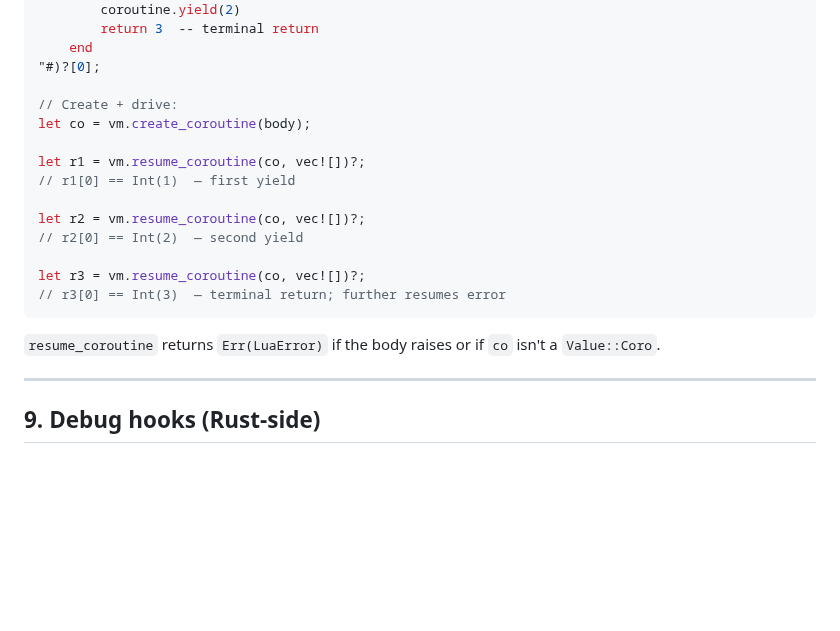
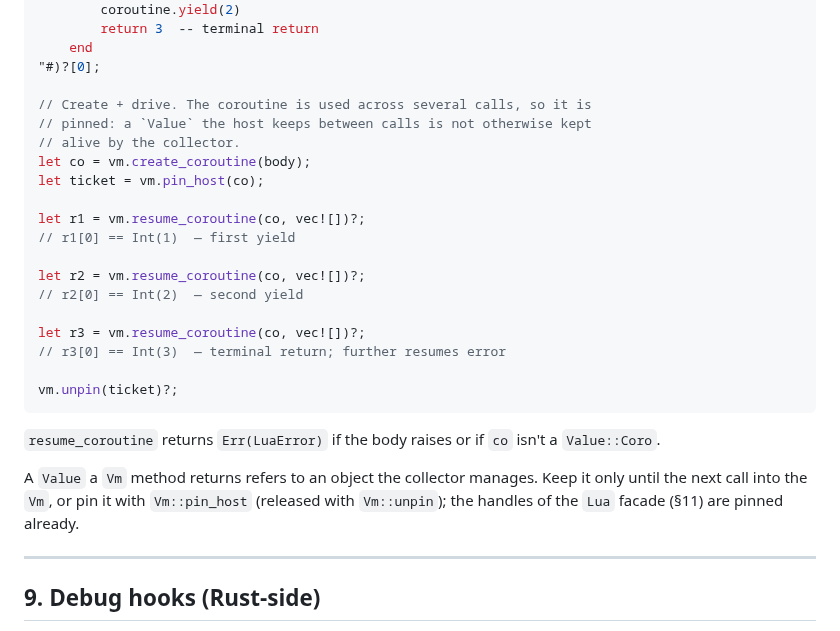
Before and after one commit to goliajp/luna, a Markdown page: docs/embedding.md, the part around the change. Rendered like a GitHub page; blank space fills up the shorter version.

Commit message:
docs: pin a coroutine the host drives across calls

````diff
--- a/docs/embedding.md
+++ b/docs/embedding.md
@@ -676,8 +676,11 @@ let body = vm.eval(r#"
     end
 "#)?[0];
 
-// Create + drive:
+// Create + drive. The coroutine is used across several calls, so it is
+// pinned: a `Value` the host keeps between calls is not otherwise kept
+// alive by the collector.
 let co = vm.create_coroutine(body);
+let ticket = vm.pin_host(co);
 
 let r1 = vm.resume_coroutine(co, vec![])?;
 // r1[0] == Int(1)  — first yield
@@ -687,10 +690,17 @@ let r2 = vm.resume_coroutine(co, vec![])?;
 
 let r3 = vm.resume_coroutine(co, vec![])?;
 // r3[0] == Int(3)  — terminal return; further resumes error
+
+vm.unpin(ticket)?;
 ```
 
 `resume_coroutine` returns `Err(LuaError)` if the body raises or
 if `co` isn't a `Value::Coro`.
+
+A `Value` a `Vm` method returns refers to an object the collector
+manages. Keep it only until the next call into the `Vm`, or pin it
+with `Vm::pin_host` (released with `Vm::unpin`); the handles of the
+`Lua` facade (§11) are pinned already.
 
 ---
 
````
